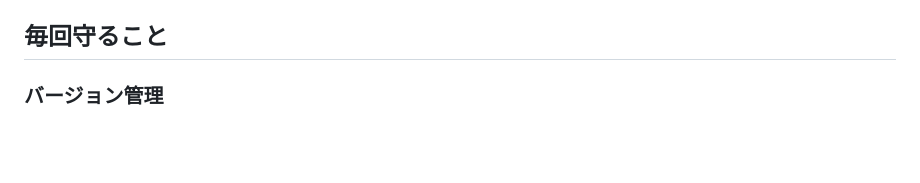
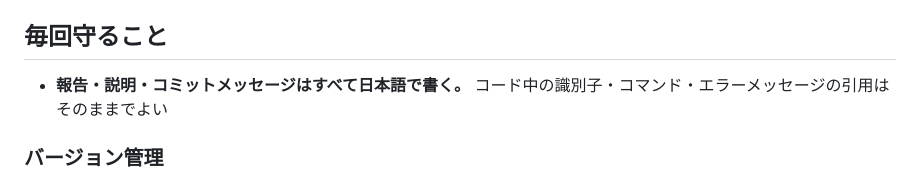
Before and after one commit to ihudodo-k/make10, a Markdown page: CLAUDE.md, the part around one of its changes. Drawn GitHub-style; blank space fills up the shorter version.

```diff
--- a/CLAUDE.md
+++ b/CLAUDE.md
@@ -52,6 +52,8 @@ Google Play で配布予定。
   `.../v27.html` `.../v28.html` で比較できる
 
 ## 毎回守ること
+
+- **報告・説明・コミットメッセージはすべて日本語で書く。** コード中の識別子・コマンド・エラーメッセージの引用はそのままでよい
 
 ### バージョン管理
 
```
Also changed, not shown: other parts of CLAUDE.md (+1 -0 lines).
